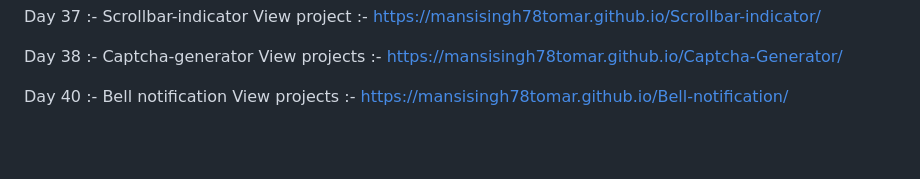
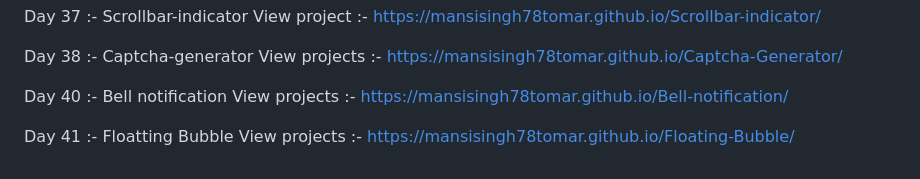
Before and after one commit to mansisingh78tomar/100-days-js-task, a Markdown page: README.md, the part around the change. Drawn GitHub-style; blank space fills up the shorter version.

```diff
--- a/README.md
+++ b/README.md
@@ -104,3 +104,6 @@ View projects :- https://mansisingh78tomar.github.io/Captcha-Generator/
 
 Day 40 :- Bell notification
 View projects :- https://mansisingh78tomar.github.io/Bell-notification/
+
+Day 41 :- Floatting Bubble
+View projects :- https://mansisingh78tomar.github.io/Floating-Bubble/
```
